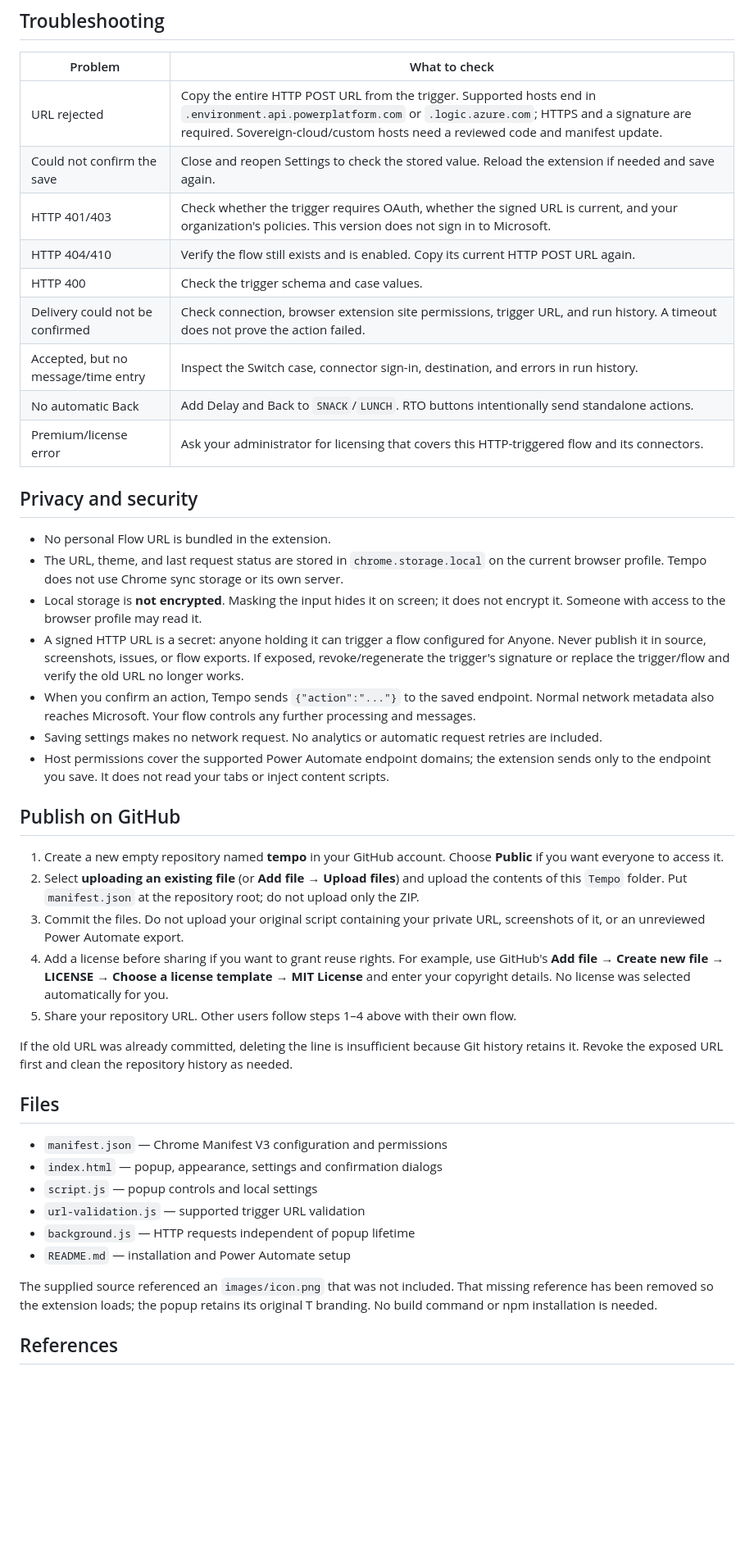
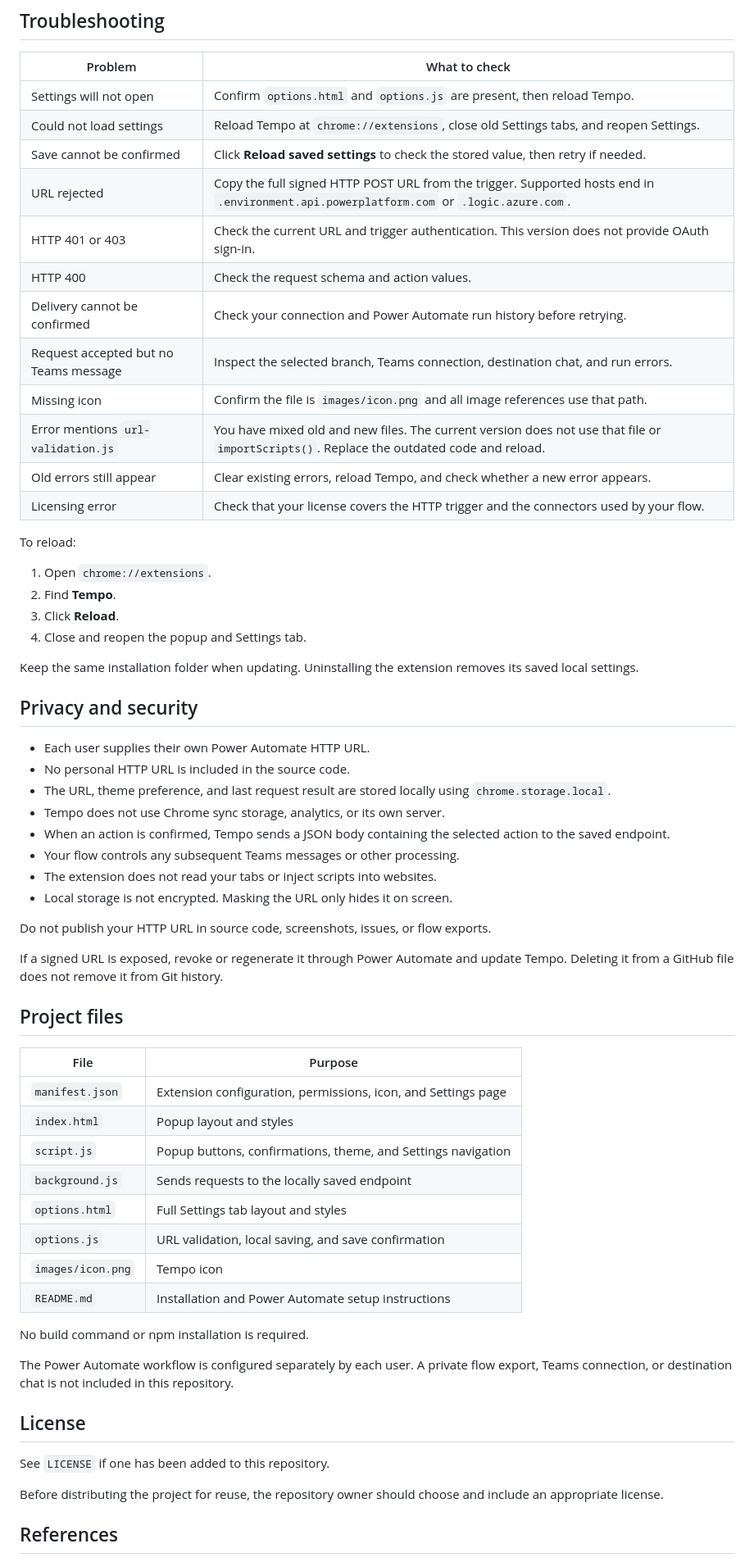
Before and after one commit to mattcrsma/tempo, a Markdown page: README.md, the part around one of its changes. Shown at 82% size. Drawn GitHub-style; blank space fills up the shorter version.

```diff
--- a/README.md
+++ b/README.md
@@ -151,46 +397,65 @@ Do not repeatedly click if a request times out: it may already have reached Powe
 
 | Problem | What to check |
 | --- | --- |
-| URL rejected | Copy the entire HTTP POST URL from the trigger. Supported hosts end in `.environment.api.powerplatform.com` or `.logic.azure.com`; HTTPS and a signature are required. Sovereign-cloud/custom hosts need a reviewed code and manifest update. |
-| Could not confirm the save | Close and reopen Settings to check the stored value. Reload the extension if needed and save again. |
-| HTTP 401/403 | Check whether the trigger requires OAuth, whether the signed URL is current, and your organization's policies. This version does not sign in to Microsoft. |
-| HTTP 404/410 | Verify the flow still exists and is enabled. Copy its current HTTP POST URL again. |
-| HTTP 400 | Check the trigger schema and case values. |
-| Delivery could not be confirmed | Check connection, browser extension site permissions, trigger URL, and run history. A timeout does not prove the action failed. |
-| Accepted, but no message/time entry | Inspect the Switch case, connector sign-in, destination, and errors in run history. |
-| No automatic Back | Add Delay and Back to `SNACK`/`LUNCH`. RTO buttons intentionally send standalone actions. |
-| Premium/license error | Ask your administrator for licensing that covers this HTTP-triggered flow and its connectors. |
+| Settings will not open | Confirm `options.html` and `options.js` are present, then reload Tempo. |
+| Could not load settings | Reload Tempo at `chrome://extensions`, close old Settings tabs, and reopen Settings. |
+| Save cannot be confirmed | Click **Reload saved settings** to check the stored value, then retry if needed. |
+| URL rejected | Copy the full signed HTTP POST URL from the trigger. Supported hosts end in `.environment.api.powerplatform.com` or `.logic.azure.com`. |
+| HTTP 401 or 403 | Check the current URL and trigger authentication. This version does not provide OAuth sign-in. |
+| HTTP 400 | Check the request schema and action values. |
+| Delivery cannot be confirmed | Check your connection and Power Automate run history before retrying. |
+| Request accepted but no Teams message | Inspect the selected branch, Teams connection, destination chat, and run errors. |
+| Missing icon | Confirm the file is `images/icon.png` and all image references use that path. |
+| Error mentions `url-validation.js` | You have mixed old and new files. The current version does not use that file or `importScripts()`. Replace the outdated code and reload. |
+| Old errors still appear | Clear existing errors, reload Tempo, and check whether a new error appears. |
+| Licensing error | Check that your license covers the HTTP trigger and the connectors used by your flow. |
+
+To reload:
+
+1. Open `chrome://extensions`.
+2. Find **Tempo**.
+3. Click **Reload**.
+4. Close and reopen the popup and Settings tab.
+
+Keep the same installation folder when updating. Uninstalling the extension removes its saved local settings.
 
 ## Privacy and security
 
-- No personal Flow URL is bundled in the extension.
-- The URL, theme, and last request status are stored in `chrome.storage.local` on the current browser profile. Tempo does not use Chrome sync storage or its own server.
-- Local storage is **not encrypted**. Masking the input hides it on screen; it does not encrypt it. Someone with access to the browser profile may read it.
-- A signed HTTP URL is a secret: anyone holding it can trigger a flow configured for Anyone. Never publish it in source, screenshots, issues, or flow exports. If exposed, revoke/regenerate the trigger's signature or replace the trigger/flow and verify the old URL no longer works.
-- When you confirm an action, Tempo sends `{"action":"..."}` to the saved endpoint. Normal network metadata also reaches Microsoft. Your flow controls any further processing and messages.
-- Saving settings makes no network request. No analytics or automatic request retries are included.
-- Host permissions cover the supported Power Automate endpoint domains; the extension sends only to the endpoint you save. It does not read your tabs or inject content scripts.
+- Each user supplies their own Power Automate HTTP URL.
+- No personal HTTP URL is included in the source code.
+- The URL, theme preference, and last request result are stored locally using `chrome.storage.local`.
+- Tempo does not use Chrome sync storage, analytics, or its own server.
+- When an action is confirmed, Tempo sends a JSON body containing the selected action to the saved endpoint.
+- Your flow controls any subsequent Teams messages or other processing.
+- The extension does not read your tabs or inject scripts into websites.
+- Local storage is not encrypted. Masking the URL only hides it on screen.
 
-## Publish on GitHub
+Do not publish your HTTP URL in source code, screenshots, issues, or flow exports.
 
-1. Create a new empty repository named **tempo** in your GitHub account. Choose **Public** if you want everyone to access it.
-2. Select **uploading an existing file** (or **Add file → Upload files**) and upload the contents of this `Tempo` folder. Put `manifest.json` at the repository root; do not upload only the ZIP.
-3. Commit the files. Do not upload your original script containing your private URL, screenshots of it, or an unreviewed Power Automate export.
-4. Add a license before sharing if you want to grant reuse rights. For example, use GitHub's **Add file → Create new file → LICENSE → Choose a license template → MIT License** and enter your copyright details. No license was selected automatically for you.
-5. Share your repository URL. Other users follow steps 1–4 above with their own flow.
+If a signed URL is exposed, revoke or regenerate it through Power Automate and update Tempo. Deleting it from a GitHub file does not remove it from Git history.
 
-If the old URL was already committed, deleting the line is insufficient because Git history retains it. Revoke the exposed URL first and clean the repository history as needed.
+## Project files
 
-## Files
+| File | Purpose |
+| --- | --- |
+| `manifest.json` | Extension configuration, permissions, icon, and Settings page |
+| `index.html` | Popup layout and styles |
+| `script.js` | Popup buttons, confirmations, theme, and Settings navigation |
+| `background.js` | Sends requests to the locally saved endpoint |
+| `options.html` | Full Settings tab layout and styles |
+| `options.js` | URL validation, local saving, and save confirmation |
+| `images/icon.png` | Tempo icon |
+| `README.md` | Installation and Power Automate setup instructions |
 
-- `manifest.json` — Chrome Manifest V3 configuration and permissions
-- `index.html` — popup, appearance, settings and confirmation dialogs
-- `script.js` — popup controls and local settings
-- `url-validation.js` — supported trigger URL validation
-- `background.js` — HTTP requests independent of popup lifetime
-- `README.md` — installation and Power Automate setup
+No build command or npm installation is required.
 
-The supplied source referenced an `images/icon.png` that was not included. That missing reference has been removed so the extension loads; the popup retains its original T branding. No build command or npm installation is needed.
+The Power Automate workflow is configured separately by each user. A private flow export, Teams connection, or destination chat is not included in this repository.
+
+## License
+
+See `LICENSE` if one has been added to this repository.
+
+Before distributing the project for reuse, the repository owner should choose and include an appropriate license.
 
 ## References
 
```
Also changed, not shown: other parts of README.md (+328 -82 lines).
